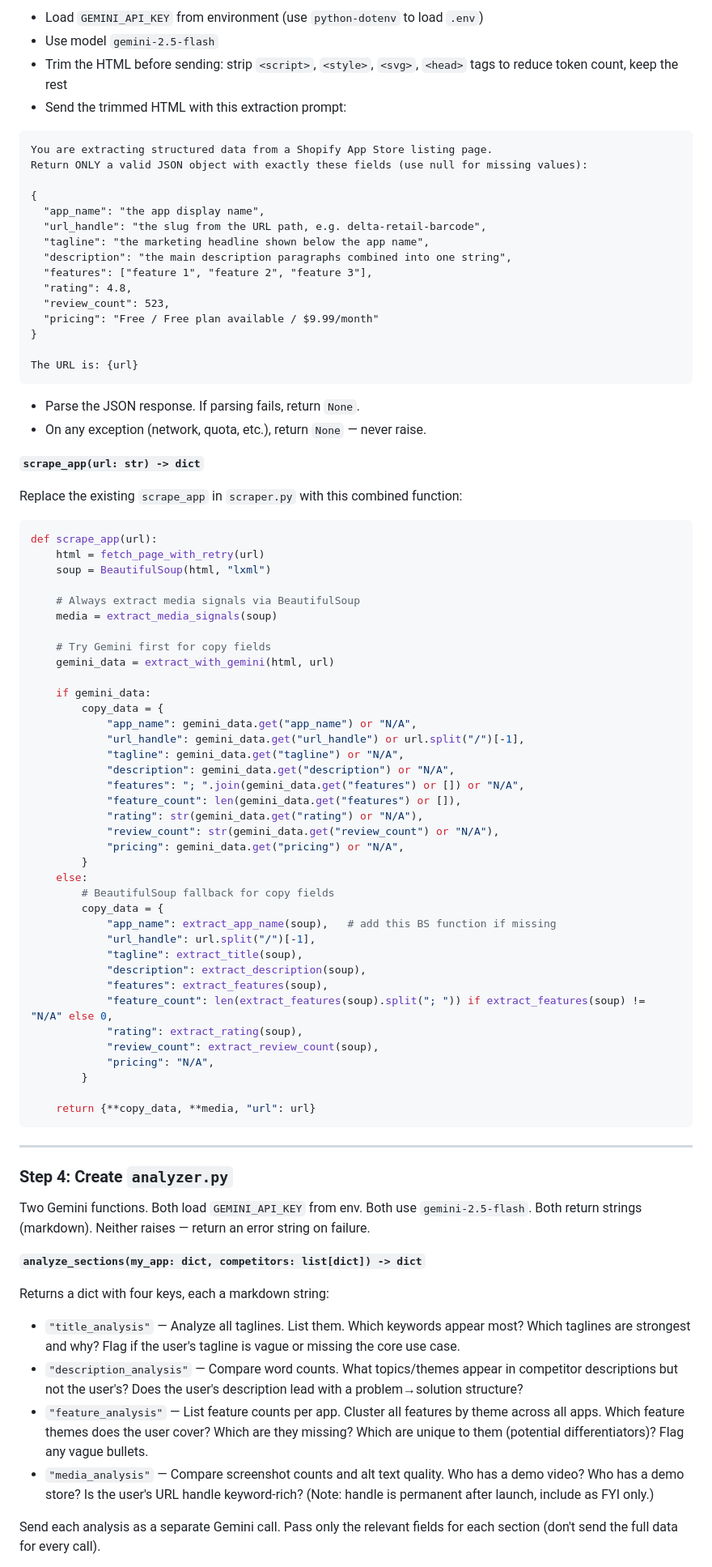
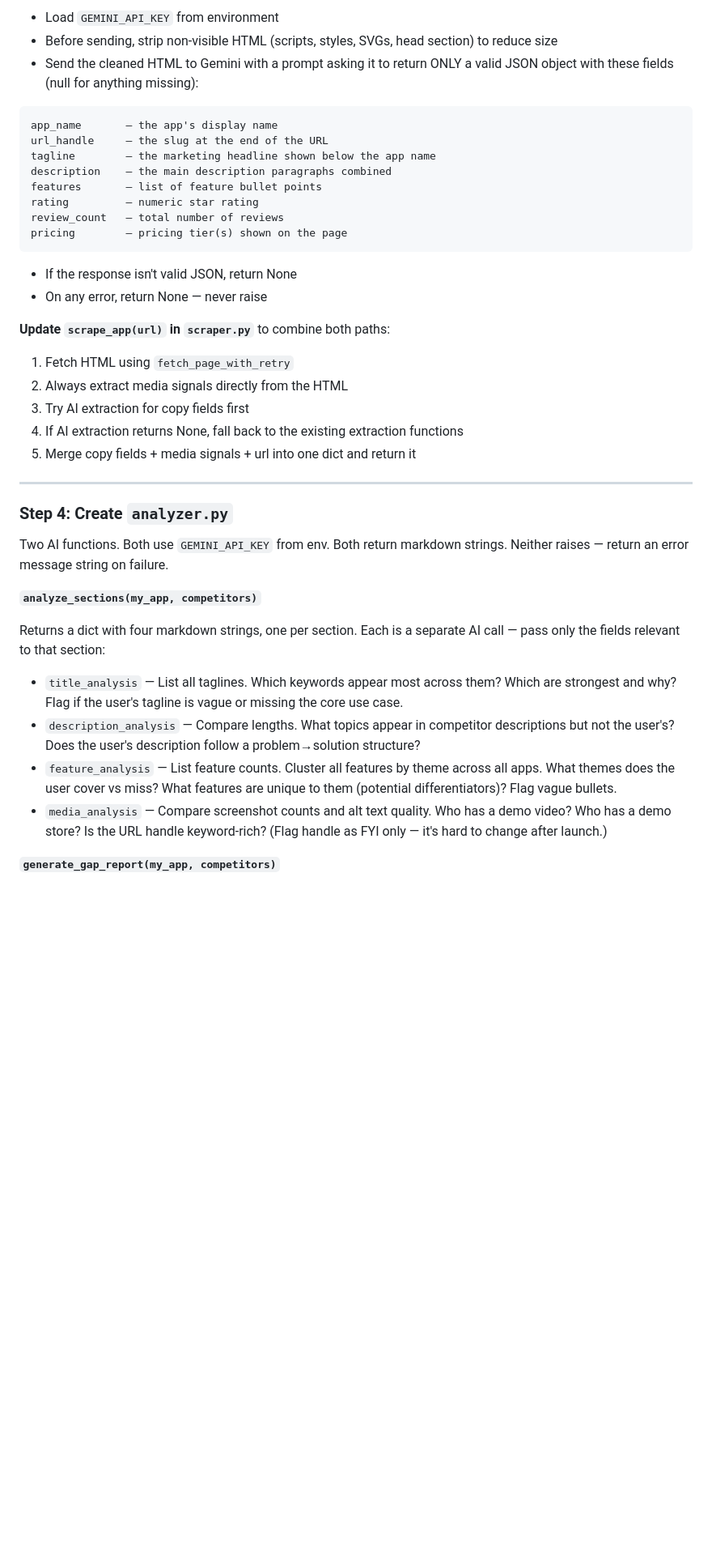
Before and after one commit to sathyahq/mind-map, a Markdown page: CLAUDE_CODE_PROMPT.md, the part around one of its changes. Shown at 81% size. Drawn GitHub-style; blank space fills up the shorter version.

````diff
--- a/CLAUDE_CODE_PROMPT.md
+++ b/CLAUDE_CODE_PROMPT.md
@@ -82,88 +63,43 @@ Gemini-powered structured data extraction. Primary path — BeautifulSoup is the
 
-- Load `GEMINI_API_KEY` from environment (use `python-dotenv` to load `.env`)
-- Use model `gemini-2.5-flash`
-- Trim the HTML before sending: strip `<script>`, `<style>`, `<svg>`, `<head>` tags to reduce token count, keep the rest
-- Send the trimmed HTML with this extraction prompt:
+- Load `GEMINI_API_KEY` from environment
+- Before sending, strip non-visible HTML (scripts, styles, SVGs, head section) to reduce size
+- Send the cleaned HTML to Gemini with a prompt asking it to return ONLY a valid JSON object with these fields (null for anything missing):
 
 ```
-You are extracting structured data from a Shopify App Store listing page.
-Return ONLY a valid JSON object with exactly these fields (use null for missing values):
-
-{
-  "app_name": "the app display name",
-  "url_handle": "the slug from the URL path, e.g. delta-retail-barcode",
-  "tagline": "the marketing headline shown below the app name",
-  "description": "the main description paragraphs combined into one string",
-  "features": ["feature 1", "feature 2", "feature 3"],
-  "rating": 4.8,
-  "review_count": 523,
-  "pricing": "Free / Free plan available / $9.99/month"
-}
-
-The URL is: {url}
+app_name       — the app's display name
+url_handle     — the slug at the end of the URL
+tagline        — the marketing headline shown below the app name
+description    — the main description paragraphs combined
+features       — list of feature bullet points
+rating         — numeric star rating
+review_count   — total number of reviews
+pricing        — pricing tier(s) shown on the page
 ```
 
-- Parse the JSON response. If parsing fails, return `None`.
-- On any exception (network, quota, etc.), return `None` — never raise.
+- If the response isn't valid JSON, return None
+- On any error, return None — never raise
 
-**`scrape_app(url: str) -> dict`**
-
-Replace the existing `scrape_app` in `scraper.py` with this combined function:
-
-```python
-def scrape_app(url):
-    html = fetch_page_with_retry(url)
-    soup = BeautifulSoup(html, "lxml")
-
-    # Always extract media signals via BeautifulSoup
-    media = extract_media_signals(soup)
-
-    # Try Gemini first for copy fields
-    gemini_data = extract_with_gemini(html, url)
-
-    if gemini_data:
-        copy_data = {
-            "app_name": gemini_data.get("app_name") or "N/A",
-            "url_handle": gemini_data.get("url_handle") or url.split("/")[-1],
-            "tagline": gemini_data.get("tagline") or "N/A",
-            "description": gemini_data.get("description") or "N/A",
-            "features": "; ".join(gemini_data.get("features") or []) or "N/A",
-            "feature_count": len(gemini_data.get("features") or []),
-            "rating": str(gemini_data.get("rating") or "N/A"),
-            "review_count": str(gemini_data.get("review_count") or "N/A"),
-            "pricing": gemini_data.get("pricing") or "N/A",
-        }
-    else:
-        # BeautifulSoup fallback for copy fields
-        copy_data = {
-            "app_name": extract_app_name(soup),   # add this BS function if missing
-            "url_handle": url.split("/")[-1],
-            "tagline": extract_title(soup),
-            "description": extract_description(soup),
-            "features": extract_features(soup),
-            "feature_count": len(extract_features(soup).split("; ")) if extract_features(soup) != "N/A" else 0,
-            "rating": extract_rating(soup),
-            "review_count": extract_review_count(soup),
-            "pricing": "N/A",
-        }
-
-    return {**copy_data, **media, "url": url}
-```
+**Update `scrape_app(url)` in `scraper.py`** to combine both paths:
+1. Fetch HTML using `fetch_page_with_retry`
+2. Always extract media signals directly from the HTML
+3. Try AI extraction for copy fields first
+4. If AI extraction returns None, fall back to the existing extraction functions
+5. Merge copy fields + media signals + url into one dict and return it
 
 ---
 
 ### Step 4: Create `analyzer.py`
 
-Two Gemini functions. Both load `GEMINI_API_KEY` from env. Both use `gemini-2.5-flash`. Both return strings (markdown). Neither raises — return an error string on failure.
+Two AI functions. Both use `GEMINI_API_KEY` from env. Both return markdown strings. Neither raises — return an error message string on failure.
 
-**`analyze_sections(my_app: dict, competitors: list[dict]) -> dict`**
+**`analyze_sections(my_app, competitors)`**
 
-Returns a dict with four keys, each a markdown string:
+Returns a dict with four markdown strings, one per section. Each is a separate AI call — pass only the fields relevant to that section:
 
-- `"title_analysis"` — Analyze all taglines. List them. Which keywords appear most? Which taglines are strongest and why? Flag if the user's tagline is vague or missing the core use case.
-- `"description_analysis"` — Compare word counts. What topics/themes appear in competitor descriptions but not the user's? Does the user's description lead with a problem→solution structure?
-- `"feature_analysis"` — List feature counts per app. Cluster all features by theme across all apps. Which feature themes does the user cover? Which are they missing? Which are unique to them (potential differentiators)? Flag any vague bullets.
-- `"media_analysis"` — Compare screenshot counts and alt text quality. Who has a demo video? Who has a demo store? Is the user's URL handle keyword-rich? (Note: handle is permanent after launch, include as FYI only.)
+- `title_analysis` — List all taglines. Which keywords appear most across them? Which are strongest and why? Flag if the user's tagline is vague or missing the core use case.
+- `description_analysis` — Compare lengths. What topics appear in competitor descriptions but not the user's? Does the user's description follow a problem→solution structure?
+- `feature_analysis` — List feature counts. Cluster all features by theme across all apps. What themes does the user cover vs miss? What features are unique to them (potential differentiators)? Flag vague bullets.
+- `media_analysis` — Compare screenshot counts and alt text quality. Who has a demo video? Who has a demo store? Is the URL handle keyword-rich? (Flag handle as FYI only — it's hard to change after launch.)
 
-Send each analysis as a separate Gemini call. Pass only the relevant fields for each section (don't send the full data for every call).
+**`generate_gap_report(my_app, competitors)`**
 
````
Also changed, not shown: other parts of CLAUDE_CODE_PROMPT.md (+60 -95 lines).
